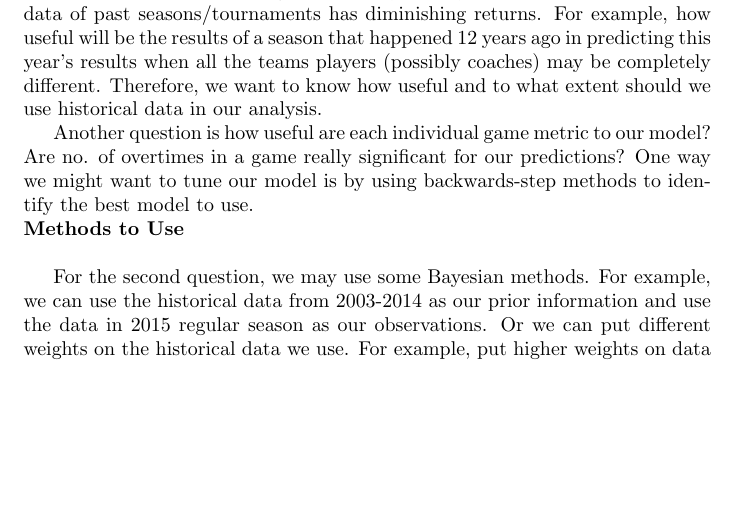
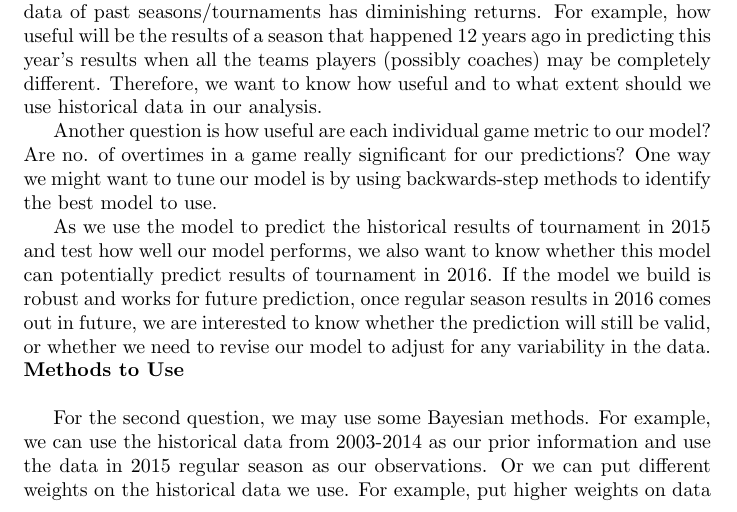
Before and after one commit to cici7941/STA_521_NCAA-tournament-prediction, a LaTeX document (introduction.tex): part of the page before the commit and part of page 1 of 2 after it, cut so that both start at the same text, the shorter picture padded with empty space. Compiled offline with pdfLaTeX.

Commit message:
added something

```diff
--- a/introduction.tex
+++ b/introduction.tex
@@ -10,7 +10,9 @@ The data set we will be using is provided by a past competition on Kaggle.com, w
 
 Teams in the NCAA change rosters very quickly which means that historical data of past seasons/tournaments has diminishing returns. For example, how useful will be the results of a season that happened 12 years ago in predicting this year's results when all the teams players (possibly coaches) may be completely different. Therefore, we want to know how useful and to what extent should we use historical data in our analysis.
 
-Another question is how useful are each individual game metric to our model? Are no. of overtimes in a game really significant for our predictions? One way we might want to tune our model is by using backwards-step methods to identify the best model to use.\\
+Another question is how useful are each individual game metric to our model? Are no. of overtimes in a game really significant for our predictions? One way we might want to tune our model is by using backwards-step methods to identify the best model to use.
+
+As we use the model to predict the historical results of tournament in 2015 and test how well our model performs, we also want to know whether this model can potentially predict results of tournament in 2016. If the model we build is robust and works for future prediction, once regular season results in 2016 comes out in future, we are interested to know whether the prediction will still be valid, or whether we need to revise our model to adjust for any variability in the data.\\
 \textbf{Methods to Use}\\
 
 For the second question, we may use some Bayesian methods. For example, we can use the historical data from 2003-2014 as our prior information and use the data in 2015 regular season as our observations. Or we can put different weights on the historical data we use. For example, put higher weights on data collected from more recent seasons.
```
